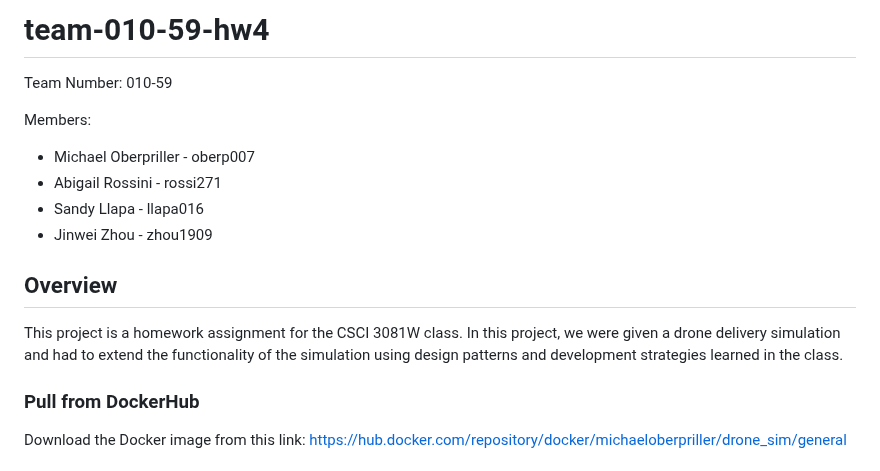
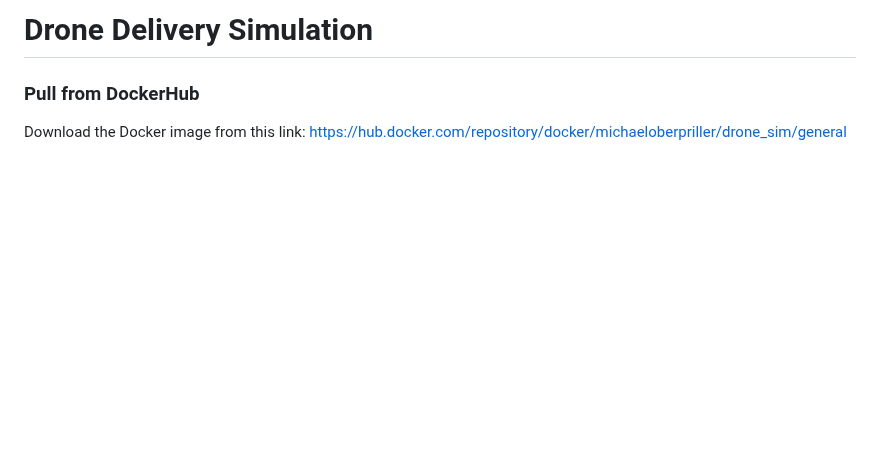
Before and after one commit to SandyLlapa/droneSimulation, a Markdown page: README.md, the part around the change. Drawn GitHub-style; blank space fills up the shorter version.

```diff
--- a/README.md
+++ b/README.md
@@ -1,14 +1,5 @@
-# team-010-59-hw4
-Team Number: 010-59
+# Drone Delivery Simulation
 
-Members:
-- Michael Oberpriller - oberp007
-- Abigail Rossini - rossi271
-- Sandy Llapa - llapa016
-- Jinwei Zhou - zhou1909
-
-## Overview
-This project is a homework assignment for the CSCI 3081W class. In this project, we were given a drone delivery simulation and had to extend the functionality of the simulation using design patterns and development strategies learned in the class.
 
 ### Pull from DockerHub
 
```
